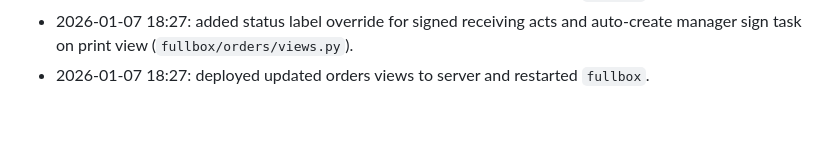
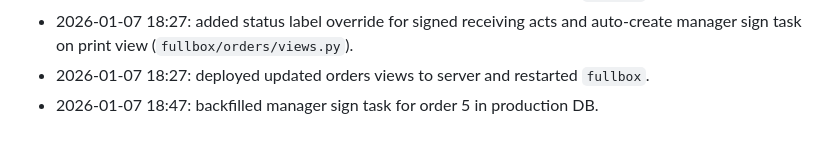
Before and after one commit to vlas47/fullbox, a Markdown page: PROJECT_CONTEXT.md, the part around the change. Drawn GitHub-style.

Commit message:
Log manager task backfill

```diff
--- a/PROJECT_CONTEXT.md
+++ b/PROJECT_CONTEXT.md
@@ -268,3 +268,4 @@
 - 2026-01-07 13:32: deployed updated orders views to server and restarted `fullbox`.
 - 2026-01-07 18:27: added status label override for signed receiving acts and auto-create manager sign task on print view (`fullbox/orders/views.py`).
 - 2026-01-07 18:27: deployed updated orders views to server and restarted `fullbox`.
+- 2026-01-07 18:47: backfilled manager sign task for order 5 in production DB.
```
